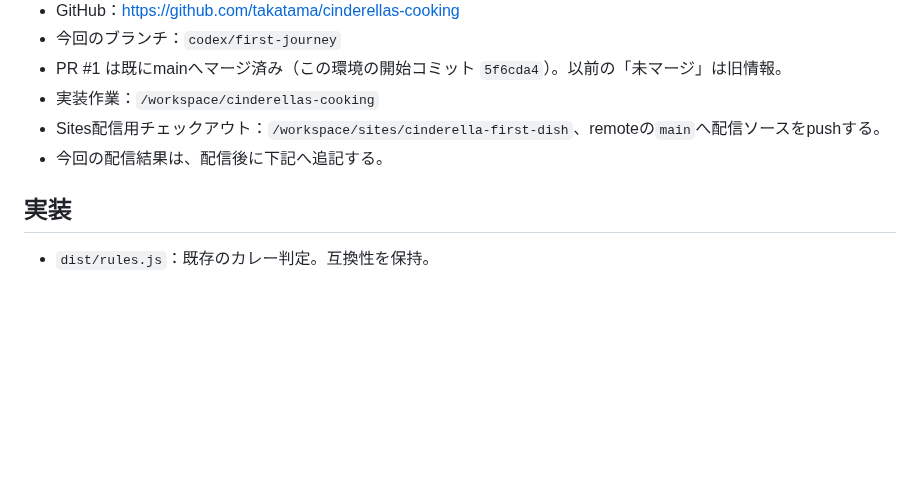
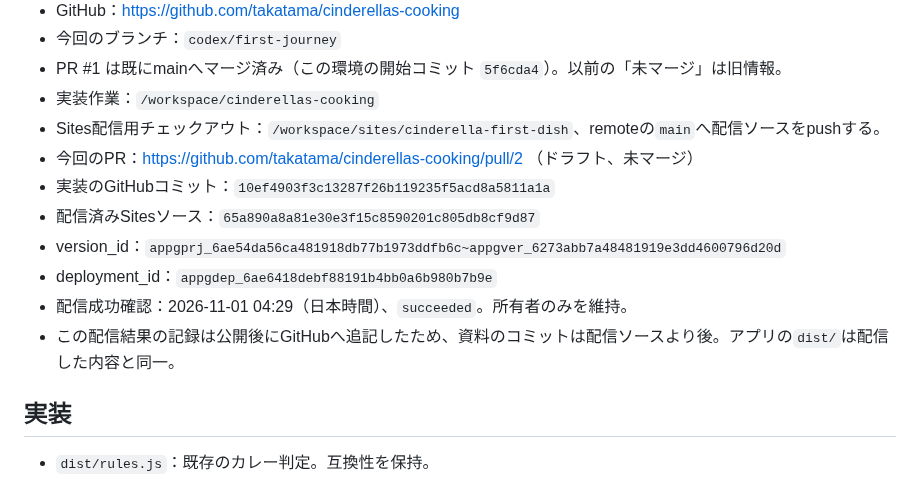
Before and after one commit to takatama/cinderellas-cooking, a Markdown page: HANDOFF.md, the part around the change. GitHub-like rendering; blank space fills up the shorter version.

Commit message:
Record successful private first-journey deployment

```diff
--- a/HANDOFF.md
+++ b/HANDOFF.md
@@ -20,7 +20,13 @@
 - PR #1 は既にmainへマージ済み（この環境の開始コミット `5f6cda4`）。以前の「未マージ」は旧情報。
 - 実装作業：`/workspace/cinderellas-cooking`
 - Sites配信用チェックアウト：`/workspace/sites/cinderella-first-dish`、remoteの`main`へ配信ソースをpushする。
-- 今回の配信結果は、配信後に下記へ追記する。
+- 今回のPR：https://github.com/takatama/cinderellas-cooking/pull/2 （ドラフト、未マージ）
+- 実装のGitHubコミット：`10ef4903f3c13287f26b119235f5acd8a5811a1a`
+- 配信済みSitesソース：`65a890a8a81e30e3f15c8590201c805db8cf9d87`
+- version_id：`appgprj_6ae54da56ca481918db77b1973ddfb6c~appgver_6273abb7a48481919e3dd4600796d20d`
+- deployment_id：`appgdep_6ae6418debf88191b4bb0a6b980b7b9e`
+- 配信成功確認：2026-11-01 04:29（日本時間）、`succeeded`。所有者のみを維持。
+- この配信結果の記録は公開後にGitHubへ追記したため、資料のコミットは配信ソースより後。アプリの`dist/`は配信した内容と同一。
 
 ## 実装
 
```
